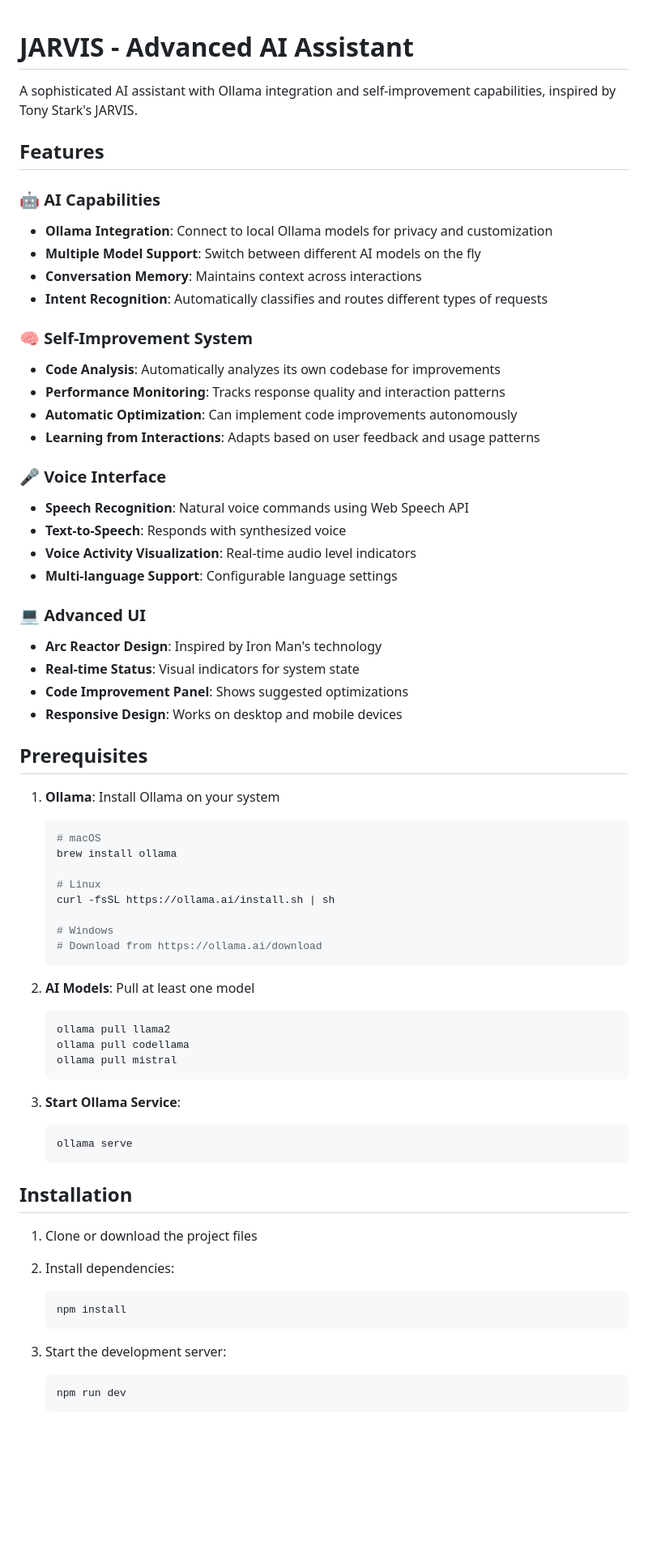
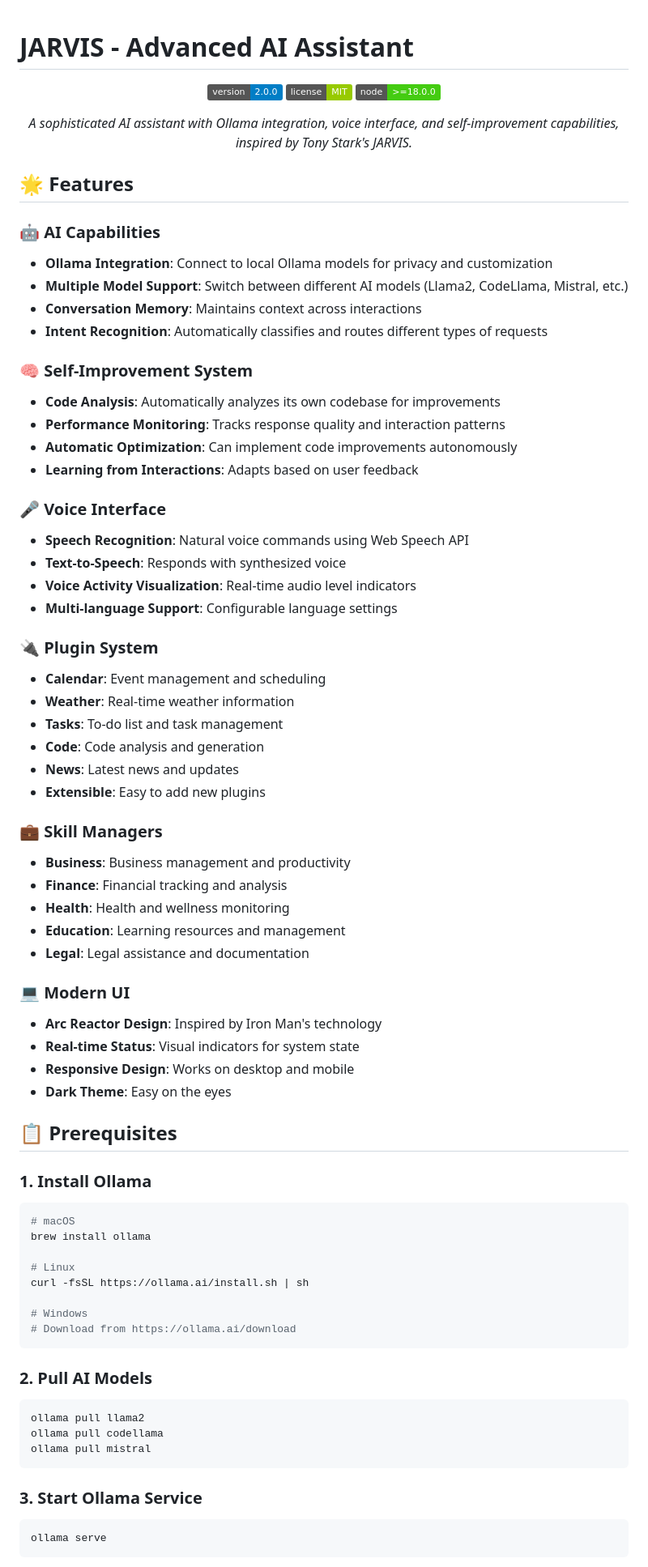
Before and after one commit to nmpp12/JARVIS, a Markdown page: README.md, the part around one of its changes. Shown at 81% size. Rendered like a GitHub page; badges without logos; blank space fills up the shorter version.

````diff
--- a/README.md
+++ b/README.md
@@ -1,12 +1,20 @@
 # JARVIS - Advanced AI Assistant
 
-A sophisticated AI assistant with Ollama integration and self-improvement capabilities, inspired by Tony Stark's JARVIS.
+<div align="center">
 
-## Features
+![Version](https://img.shields.io/badge/version-2.0.0-blue.svg)
+![License](https://img.shields.io/badge/license-MIT-green.svg)
+![Node](https://img.shields.io/badge/node-%3E%3D18.0.0-brightgreen.svg)
+
+*A sophisticated AI assistant with Ollama integration, voice interface, and self-improvement capabilities, inspired by Tony Stark's JARVIS.*
+
+</div>
+
+## 🌟 Features
 
 ### 🤖 AI Capabilities
 - **Ollama Integration**: Connect to local Ollama models for privacy and customization
-- **Multiple Model Support**: Switch between different AI models on the fly
+- **Multiple Model Support**: Switch between different AI models (Llama2, CodeLlama, Mistral, etc.)
 - **Conversation Memory**: Maintains context across interactions
 - **Intent Recognition**: Automatically classifies and routes different types of requests
 
@@ -14,7 +22,7 @@ A sophisticated AI assistant with Ollama integration and self-improvement capabi
 - **Code Analysis**: Automatically analyzes its own codebase for improvements
 - **Performance Monitoring**: Tracks response quality and interaction patterns
 - **Automatic Optimization**: Can implement code improvements autonomously
-- **Learning from Interactions**: Adapts based on user feedback and usage patterns
+- **Learning from Interactions**: Adapts based on user feedback
 
 ### 🎤 Voice Interface
 - **Speech Recognition**: Natural voice commands using Web Speech API
@@ -22,48 +30,53 @@ A sophisticated AI assistant with Ollama integration and self-improvement capabi
 - **Voice Activity Visualization**: Real-time audio level indicators
 - **Multi-language Support**: Configurable language settings
 
-### 💻 Advanced UI
+### 🔌 Plugin System
+- **Calendar**: Event management and scheduling
+- **Weather**: Real-time weather information
+- **Tasks**: To-do list and task management
+- **Code**: Code analysis and generation
+- **News**: Latest news and updates
+- **Extensible**: Easy to add new plugins
+
+### 💼 Skill Managers
+- **Business**: Business management and productivity
+- **Finance**: Financial tracking and analysis
+- **Health**: Health and wellness monitoring
+- **Education**: Learning resources and management
+- **Legal**: Legal assistance and documentation
+
+### 💻 Modern UI
 - **Arc Reactor Design**: Inspired by Iron Man's technology
 - **Real-time Status**: Visual indicators for system state
-- **Code Improvement Panel**: Shows suggested optimizations
-- **Responsive Design**: Works on desktop and mobile devices
+- **Responsive Design**: Works on desktop and mobile
+- **Dark Theme**: Easy on the eyes
 
-## Prerequisites
+## 📋 Prerequisites
 
-1. **Ollama**: Install Ollama on your system
-   ```bash
-   # macOS
-   brew install ollama
+### 1. Install Ollama
 
-   # Linux
-   curl -fsSL https://ollama.ai/install.sh | sh
+```bash
+# macOS
+brew install ollama
 
-   # Windows
-   # Download from https://ollama.ai/download
-   ```
+# Linux
+curl -fsSL https://ollama.ai/install.sh | sh
 
-2. **AI Models**: Pull at least one model
-   ```bash
-   ollama pull llama2
-   ollama pull codellama
-   ollama pull mistral
-   ```
+# Windows
+# Download from https://ollama.ai/download
+```
 
-3. **Start Ollama Service**:
-   ```bash
-   ollama serve
-   ```
+### 2. Pull AI Models
 
-## Installation
+```bash
+ollama pull llama2
+ollama pull codellama
+ollama pull mistral
+```
 
-1. Clone or download the project files
-2. Install dependencies:
-   ```bash
-   npm install
-   ```
+### 3. Start Ollama Service
 
-3. Start the development server:
-   ```bash
-   npm run dev
-   ```
+```bash
+ollama serve
+```
 
````
Also changed, not shown: other parts of README.md (+102 -69 lines).
